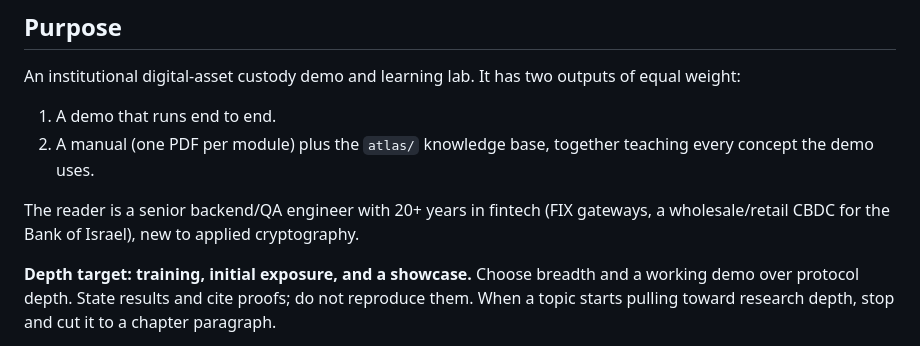
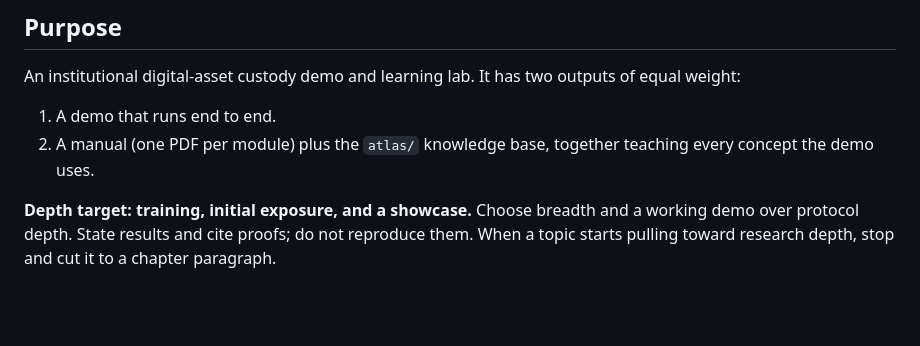
Before and after one commit to Esoterics611/custody-lab, a Markdown page: CLAUDE.md, the part around the change. GitHub-like rendering; blank space fills up the shorter version.

Commit message:
Remove the reader's career details from CLAUDE.md

```diff
--- a/CLAUDE.md
+++ b/CLAUDE.md
@@ -9,9 +9,6 @@ An institutional digital-asset custody demo and learning lab. It has two outputs
 1. A demo that runs end to end.
 2. A manual (one PDF per module) plus the `atlas/` knowledge base, together teaching every concept
    the demo uses.
-
-The reader is a senior backend/QA engineer with 20+ years in fintech (FIX gateways, a wholesale/retail
-CBDC for the Bank of Israel), new to applied cryptography.
 
 **Depth target: training, initial exposure, and a showcase.** Choose breadth and a working demo
 over protocol depth. State results and cite proofs; do not reproduce them. When a topic starts
```
